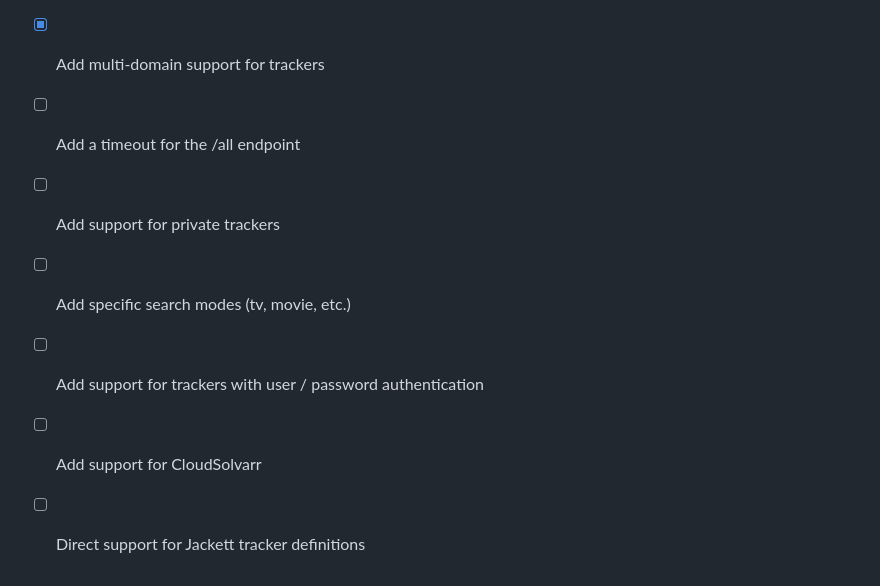
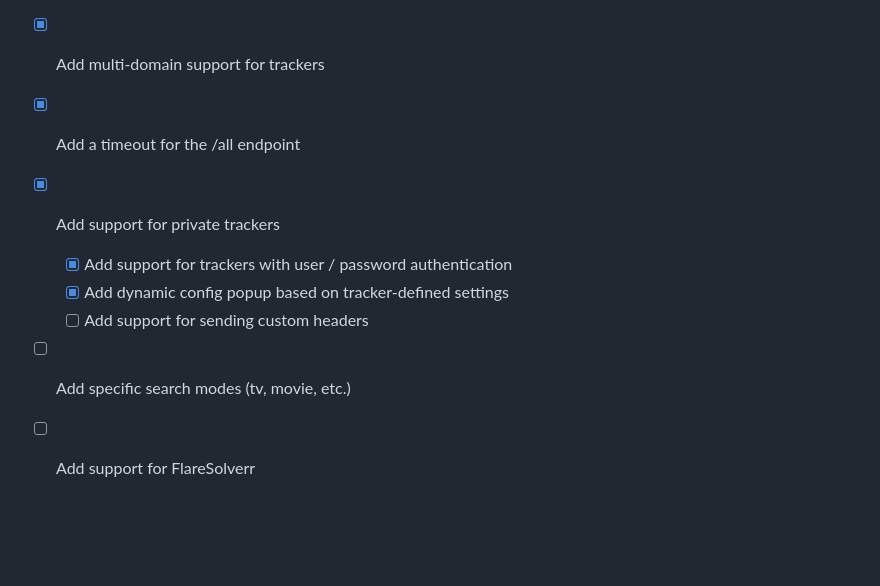
Before and after one commit to pixelotes/scarf, a Markdown page: README.md, the part around the change. Rendered like a GitHub page; blank space fills up the shorter version.

```diff
--- a/README.md
+++ b/README.md
@@ -148,9 +148,10 @@ For more complex sites, you can use the details_url and download_selector fields
 - [X] Add support for simple html scraping
 - [X] Add support for multi-step html scraping (for links in details page)
 - [X] Add multi-domain support for trackers
-- [ ] Add a timeout for the /all endpoint
-- [ ] Add support for private trackers
+- [X] Add a timeout for the /all endpoint
+- [X] Add support for private trackers
+  - [X] Add support for trackers with user / password authentication
+  - [X] Add dynamic config popup based on tracker-defined settings
+  - [ ] Add support for sending custom headers
 - [ ] Add specific search modes (tv, movie, etc.)
-- [ ] Add support for trackers with user / password authentication
-- [ ] Add support for CloudSolvarr
-- [ ] Direct support for Jackett tracker definitions
+- [ ] Add support for FlareSolverr
```
